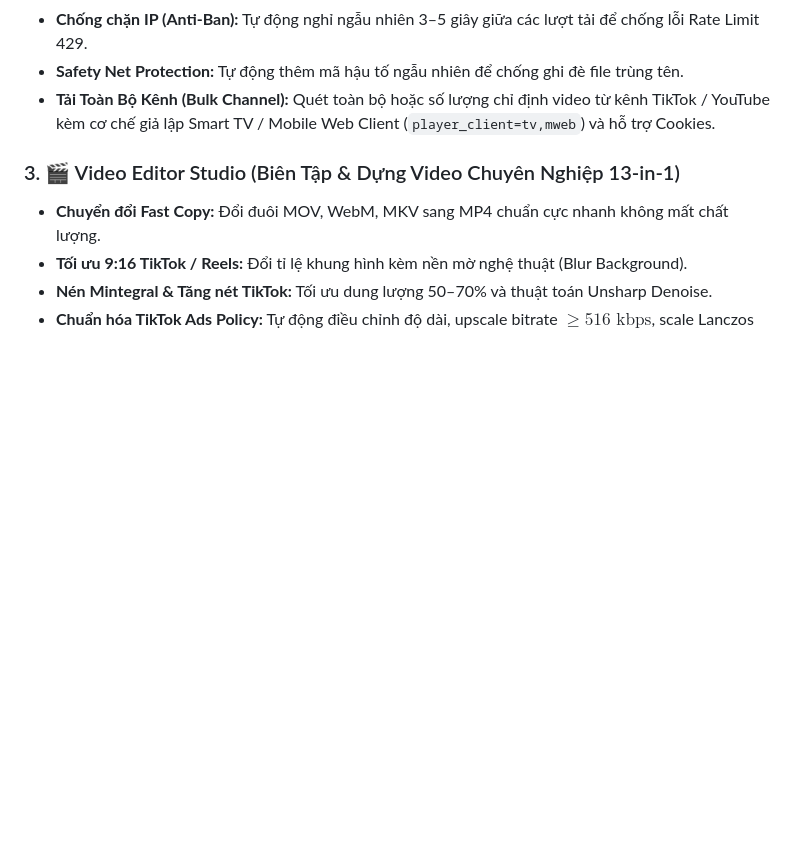
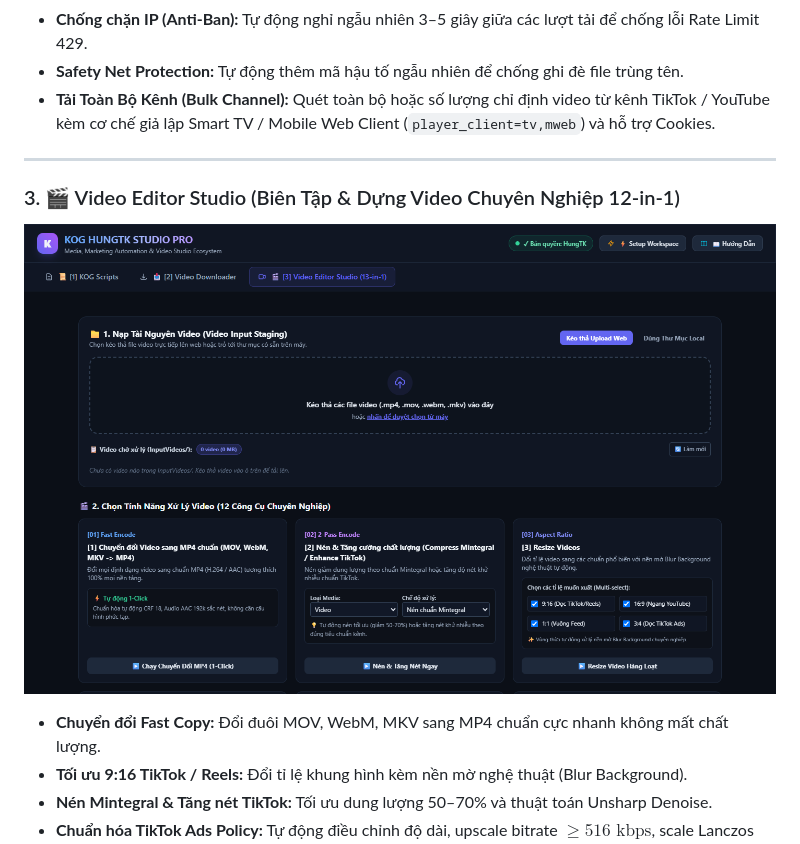
Before and after one commit to KOG-KH/KOG-HungTK-Studio-Releases, a Markdown page: README.md, the part around one of its changes. GitHub-like rendering; pictures changed too: docs/screenshots/tab3_editor.png (added); blank space fills up the shorter version.

```diff
--- a/README.md
+++ b/README.md
@@ -21,7 +27,11 @@ Hệ sinh thái công cụ tổng hợp tự động hóa, tải video đa nền
 * **Safety Net Protection:** Tự động thêm mã hậu tố ngẫu nhiên để chống ghi đè file trùng tên.
 * **Tải Toàn Bộ Kênh (Bulk Channel):** Quét toàn bộ hoặc số lượng chỉ định video từ kênh TikTok / YouTube kèm cơ chế giả lập Smart TV / Mobile Web Client (`player_client=tv,mweb`) và hỗ trợ Cookies.
 
-### 3. 🎬 Video Editor Studio (Biên Tập & Dựng Video Chuyên Nghiệp 13-in-1)
+---
+
+### 3. 🎬 Video Editor Studio (Biên Tập & Dựng Video Chuyên Nghiệp 12-in-1)
+![Video Editor Studio Preview](docs/screenshots/tab3_editor.png)
+
 * **Chuyển đổi Fast Copy:** Đổi đuôi MOV, WebM, MKV sang MP4 chuẩn cực nhanh không mất chất lượng.
 * **Tối ưu 9:16 TikTok / Reels:** Đổi tỉ lệ khung hình kèm nền mờ nghệ thuật (Blur Background).
 * **Nén Mintegral & Tăng nét TikTok:** Tối ưu dung lượng 50–70% và thuật toán Unsharp Denoise.
```
Also changed, not shown: other parts of README.md (+6 -0 lines), docs/screenshots/tab1_scripts.png (added), docs/screenshots/tab2_downloader.png (added).
